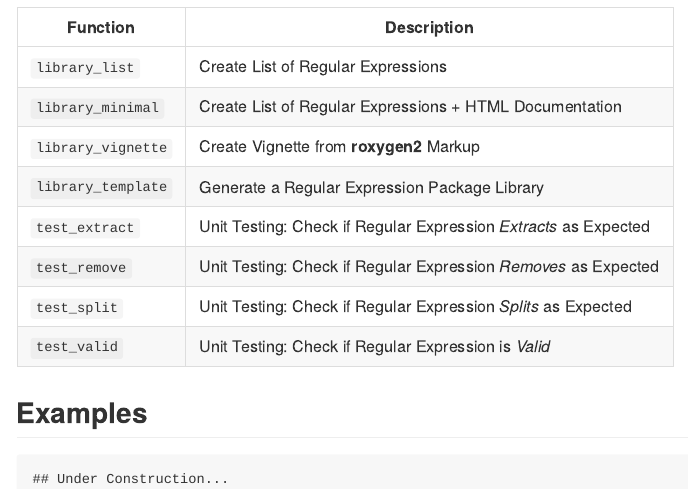
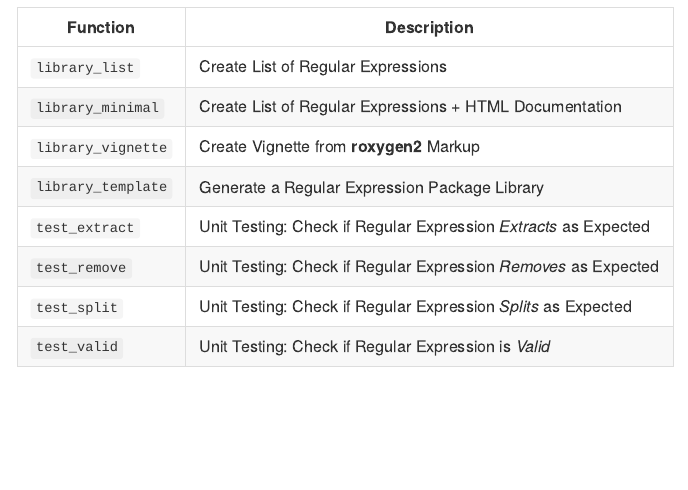
Before and after one commit to trinker/regextools, an R Markdown document (README.Rmd): the page in a window 1100 px wide, from 1440 px down. The pictures show the output file README.md that the author committed with the source, drawn offline in the style of GitHub; badge pictures from the web are left out.

Commit message:
updated readme

````diff
--- a/README.Rmd
+++ b/README.Rmd
@@ -49,9 +49,3 @@ library(regextools)
 thefuns <- readLines("vignettes/functions_table/functions.R")
 cat(paste(thefuns, collapse="\n"))
 ```
-
-## Examples
-
-```{r, echo=FALSE}
-cat("Under Construction...")
-```
````
Also changed, not shown: README.R (+0 -3 lines), README.md, 1 other file.
